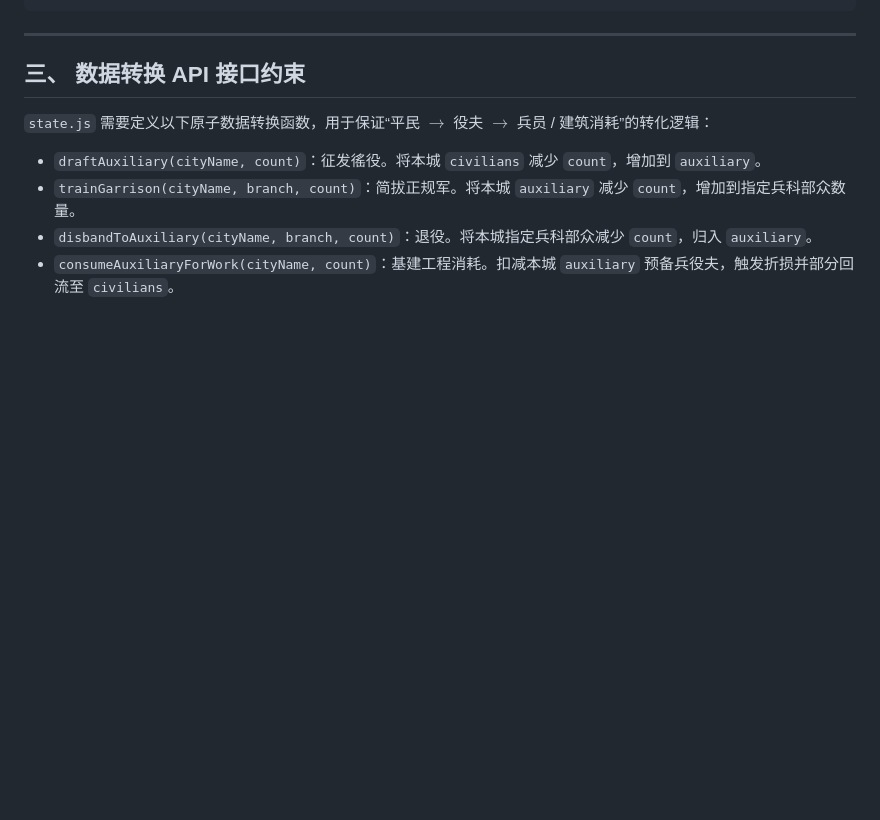
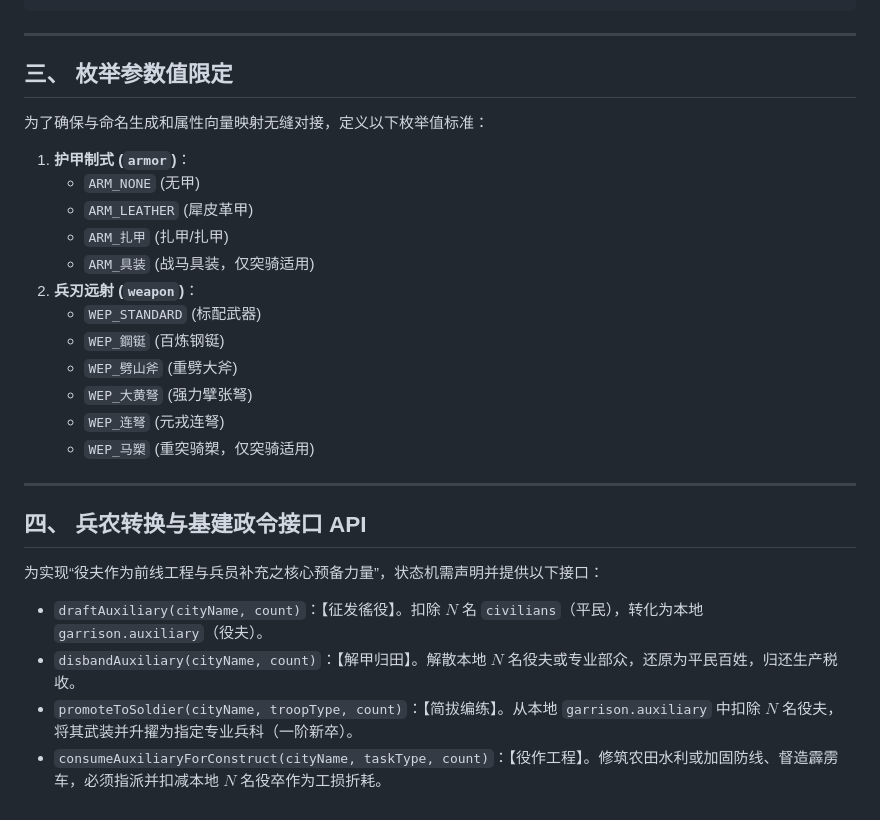
Before and after one commit to luoning/arcade, a Markdown page: autotk/docs/state_upgrade.md, the part around one of its changes. Rendered like a GitHub page; blank space fills up the shorter version.

Commit message:
docs: integrate peasant-soldier conversion and auxiliary reserve force into military docs

```diff
--- a/autotk/docs/state_upgrade.md
+++ b/autotk/docs/state_upgrade.md
@@ -73,11 +73,30 @@ gameState.cities["新野"] = {
 
 ---
 
-## 三、 数据转换 API 接口约束
+## 三、 枚举参数值限定
 
-`state.js` 需要定义以下原子数据转换函数，用于保证“平民 $\rightarrow$ 役夫 $\rightarrow$ 兵员 / 建筑消耗”的转化逻辑：
+为了确保与命名生成和属性向量映射无缝对接，定义以下枚举值标准：
 
-*   `draftAuxiliary(cityName, count)`：征发徭役。将本城 `civilians` 减少 `count`，增加到 `auxiliary`。
-*   `trainGarrison(cityName, branch, count)`：简拔正规军。将本城 `auxiliary` 减少 `count`，增加到指定兵科部众数量。
-*   `disbandToAuxiliary(cityName, branch, count)`：退役。将本城指定兵科部众减少 `count`，归入 `auxiliary`。
-*   `consumeAuxiliaryForWork(cityName, count)`：基建工程消耗。扣减本城 `auxiliary` 预备兵役夫，触发折损并部分回流至 `civilians`。
+1.  **护甲制式 (`armor`)**：
+    *   `ARM_NONE` (无甲)
+    *   `ARM_LEATHER` (犀皮革甲)
+    *   `ARM_扎甲` (扎甲/扎甲)
+    *   `ARM_具装` (战马具装，仅突骑适用)
+2.  **兵刃远射 (`weapon`)**：
+    *   `WEP_STANDARD` (标配武器)
+    *   `WEP_鋼铤` (百炼钢铤)
+    *   `WEP_劈山斧` (重劈大斧)
+    *   `WEP_大黄弩` (强力擘张弩)
+    *   `WEP_连弩` (元戎连弩)
+    *   `WEP_马槊` (重突骑槊，仅突骑适用)
+
+---
+
+## 四、 兵农转换与基建政令接口 API
+
+为实现“役夫作为前线工程与兵员补充之核心预备力量”，状态机需声明并提供以下接口：
+
+*   `draftAuxiliary(cityName, count)`：【征发徭役】。扣除 $N$ 名 `civilians`（平民），转化为本地 `garrison.auxiliary`（役夫）。
+*   `disbandAuxiliary(cityName, count)`：【解甲归田】。解散本地 $N$ 名役夫或专业部众，还原为平民百姓，归还生产税收。
+*   `promoteToSoldier(cityName, troopType, count)`：【简拔编练】。从本地 `garrison.auxiliary` 中扣除 $N$ 名役夫，将其武装并升擢为指定专业兵科（一阶新卒）。
+*   `consumeAuxiliaryForConstruct(cityName, taskType, count)`：【役作工程】。修筑农田水利或加固防线、督造霹雳车，必须指派并扣减本地 $N$ 名役卒作为工损折耗。
```
Also changed, not shown: other parts of autotk/docs/state_upgrade.md (+9 -9 lines), autotk/docs/military_system.md (+75 -45 lines).
